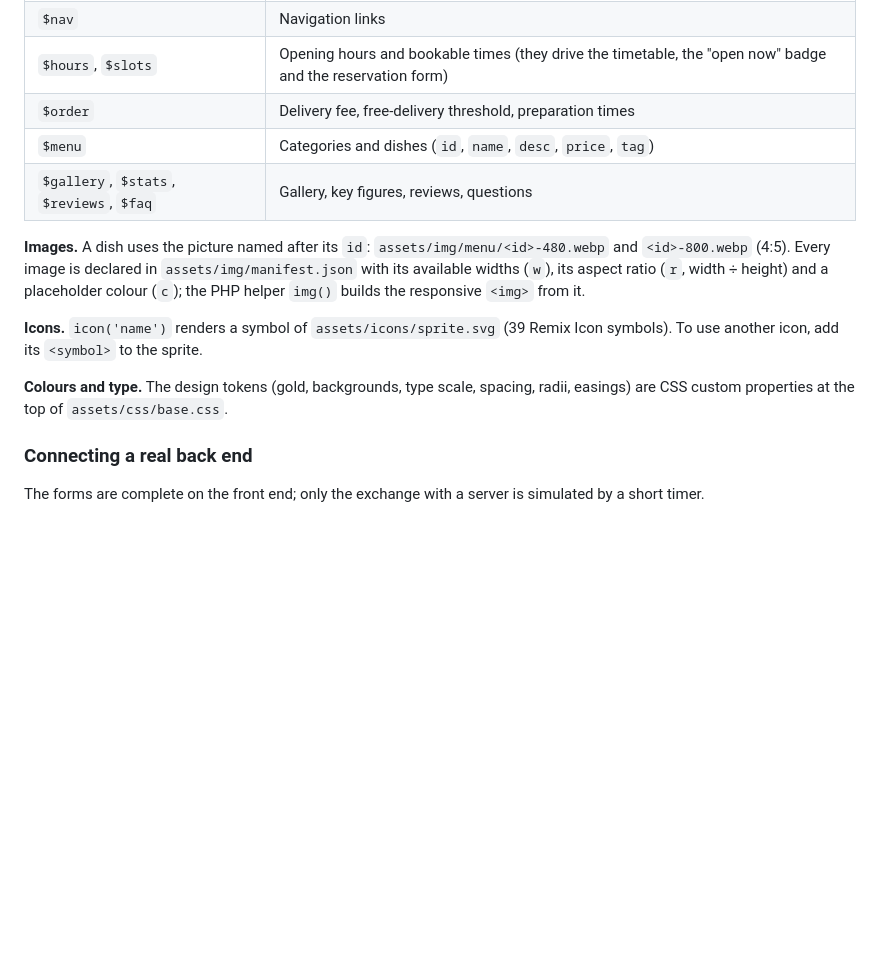
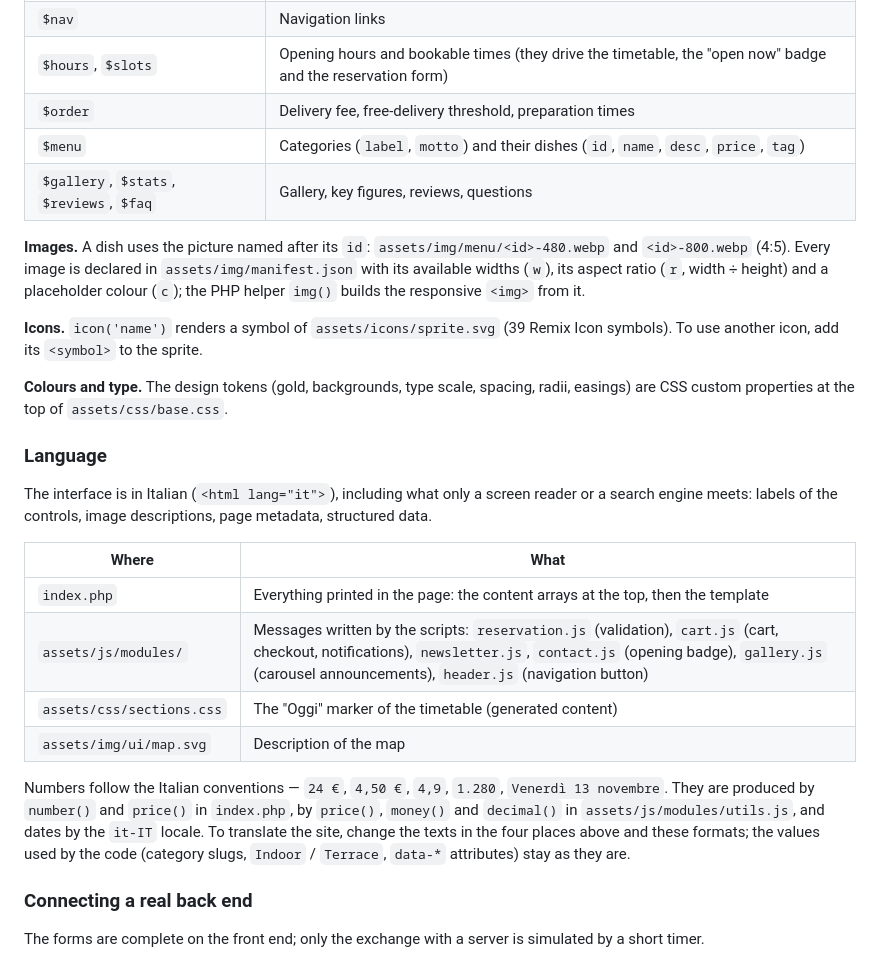
Before and after one commit to HamdiSouissi/prototype-restaurant, a Markdown page: README.md, the part around one of its changes. Rendered like a GitHub page; blank space fills up the shorter version.

```diff
--- a/README.md
+++ b/README.md
@@ -89,7 +90,7 @@ Everything editable sits at the top of `index.php`, as plain PHP arrays:
 | `$nav` | Navigation links |
 | `$hours`, `$slots` | Opening hours and bookable times (they drive the timetable, the "open now" badge and the reservation form) |
 | `$order` | Delivery fee, free-delivery threshold, preparation times |
-| `$menu` | Categories and dishes (`id`, `name`, `desc`, `price`, `tag`) |
+| `$menu` | Categories (`label`, `motto`) and their dishes (`id`, `name`, `desc`, `price`, `tag`) |
 | `$gallery`, `$stats`, `$reviews`, `$faq` | Gallery, key figures, reviews, questions |
 
 **Images.** A dish uses the picture named after its `id`: `assets/img/menu/<id>-480.webp` and
@@ -102,6 +103,24 @@ another icon, add its `<symbol>` to the sprite.
 
 **Colours and type.** The design tokens (gold, backgrounds, type scale, spacing, radii, easings) are
 CSS custom properties at the top of `assets/css/base.css`.
+
+### Language
+
+The interface is in Italian (`<html lang="it">`), including what only a screen reader or a search engine
+meets: labels of the controls, image descriptions, page metadata, structured data.
+
+| Where | What |
+| --- | --- |
+| `index.php` | Everything printed in the page: the content arrays at the top, then the template |
+| `assets/js/modules/` | Messages written by the scripts: `reservation.js` (validation), `cart.js` (cart, checkout, notifications), `newsletter.js`, `contact.js` (opening badge), `gallery.js` (carousel announcements), `header.js` (navigation button) |
+| `assets/css/sections.css` | The "Oggi" marker of the timetable (generated content) |
+| `assets/img/ui/map.svg` | Description of the map |
+
+Numbers follow the Italian conventions — `24 €`, `4,50 €`, `4,9`, `1.280`, `Venerdì 13 novembre`. They
+are produced by `number()` and `price()` in `index.php`, by `price()`, `money()` and `decimal()` in
+`assets/js/modules/utils.js`, and dates by the `it-IT` locale. To translate the site, change the texts in
+the four places above and these formats; the values used by the code (category slugs, `Indoor` /
+`Terrace`, `data-*` attributes) stay as they are.
 
 ### Connecting a real back end
 
```
Also changed, not shown: other parts of README.md (+3 -2 lines), docs/preview.jpg, 13 other files.
